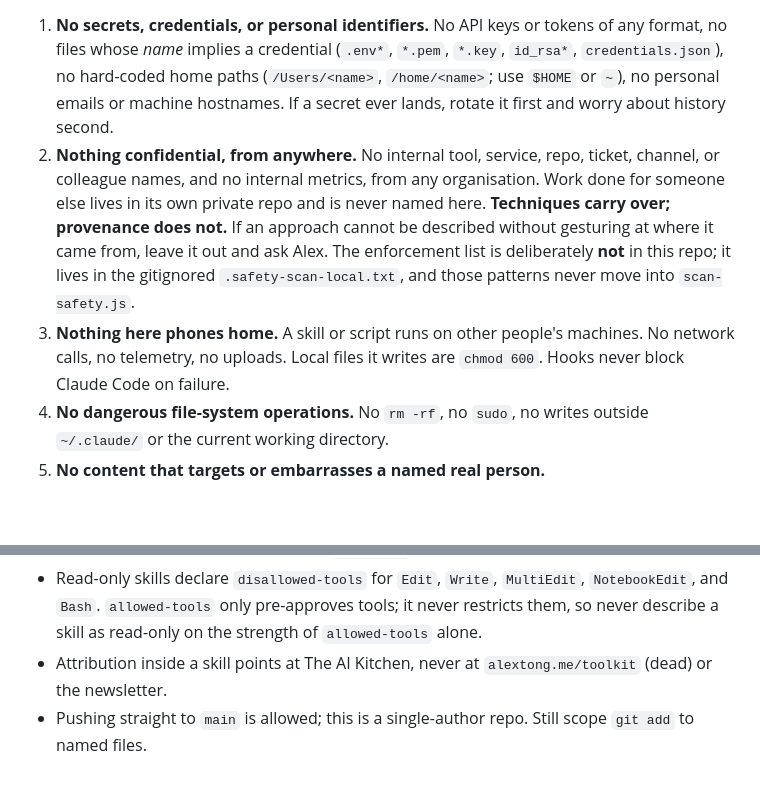
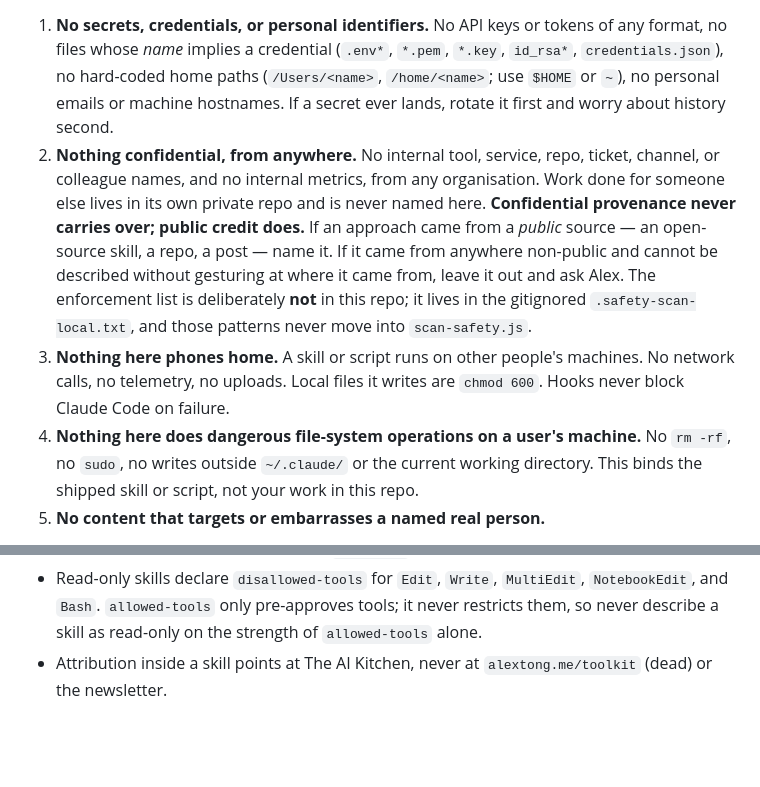
Before and after one commit to alextongme/alex-tong-toolkit, a Markdown page: CLAUDE.md, 2 parts joined by grey strips. Rendered like a GitHub page; blank space fills up the shorter version.

Commit message:
Credit public sources by default; tighten two hard rules
Hard rule 2 now distinguishes confidential provenance (still zero) from
public sources, which get named. Credit is accurate and cheap; pretending
a public technique was invented here is not. Reimplementation is still
required — 2.1 is untouched, so credit never becomes a license to copy.

Hard rule 4 says who it binds: the shipped skill or script on a user's
machine, not work inside this repo.

Drops the main-push convention line — ~/CLAUDE.md already grants this
repo that exception by path, and a duplicated rule is a coin flip.

Co-Authored-By: Claude Opus 5 (1M context) <noreply@anthropic.com>
Claude-Session: https://claude.ai/code/session_019dzFg35buzaGaim8HTvRzT

```diff
--- a/CLAUDE.md
+++ b/CLAUDE.md
@@ -9,9 +9,9 @@ Public GitHub home for the Claude Code skills featured in Alex Tong's YouTube vi
 This repo is **public**. Anything that reaches git history is effectively permanent: a `git reset` does not scrub GitHub's caches or forks. Prevention is the only real defense, and `scripts/scan-safety.js` enforces the machine-checkable subset.
 
 1. **No secrets, credentials, or personal identifiers.** No API keys or tokens of any format, no files whose *name* implies a credential (`.env*`, `*.pem`, `*.key`, `id_rsa*`, `credentials.json`), no hard-coded home paths (`/Users/<name>`, `/home/<name>`; use `$HOME` or `~`), no personal emails or machine hostnames. If a secret ever lands, rotate it first and worry about history second.
-2. **Nothing confidential, from anywhere.** No internal tool, service, repo, ticket, channel, or colleague names, and no internal metrics, from any organisation. Work done for someone else lives in its own private repo and is never named here. **Techniques carry over; provenance does not.** If an approach cannot be described without gesturing at where it came from, leave it out and ask Alex. The enforcement list is deliberately **not** in this repo; it lives in the gitignored `.safety-scan-local.txt`, and those patterns never move into `scan-safety.js`.
+2. **Nothing confidential, from anywhere.** No internal tool, service, repo, ticket, channel, or colleague names, and no internal metrics, from any organisation. Work done for someone else lives in its own private repo and is never named here. **Confidential provenance never carries over; public credit does.** If an approach came from a *public* source — an open-source skill, a repo, a post — name it. If it came from anywhere non-public and cannot be described without gesturing at where it came from, leave it out and ask Alex. The enforcement list is deliberately **not** in this repo; it lives in the gitignored `.safety-scan-local.txt`, and those patterns never move into `scan-safety.js`.
 3. **Nothing here phones home.** A skill or script runs on other people's machines. No network calls, no telemetry, no uploads. Local files it writes are `chmod 600`. Hooks never block Claude Code on failure.
-4. **No dangerous file-system operations.** No `rm -rf`, no `sudo`, no writes outside `~/.claude/` or the current working directory.
+4. **Nothing here does dangerous file-system operations on a user's machine.** No `rm -rf`, no `sudo`, no writes outside `~/.claude/` or the current working directory. This binds the shipped skill or script, not your work in this repo.
 5. **No content that targets or embarrasses a named real person.**
 
 **Enforcement.** Opt in locally with `git config core.hooksPath .githooks`, which runs the scanner on staged files before every commit. The `Safety scan` GitHub workflow runs it on every push and pull request. On a fresh machine, recreate `.safety-scan-local.txt` (one literal per line, `#` comments) before committing anything.
@@ -98,4 +98,3 @@ Default is inline questions, multiple choice plus free text. When a skill genuin
 - Skills use `model: inherit`. A pinned model silently switches the user's session model for the turn, and a plan that lacks the pinned model falls back anyway. If a skill genuinely needs a stronger model, say so in its `README.md` instead of pinning.
 - Read-only skills declare `disallowed-tools` for `Edit`, `Write`, `MultiEdit`, `NotebookEdit`, and `Bash`. `allowed-tools` only pre-approves tools; it never restricts them, so never describe a skill as read-only on the strength of `allowed-tools` alone.
 - Attribution inside a skill points at The AI Kitchen, never at `alextong.me/toolkit` (dead) or the newsletter.
-- Pushing straight to `main` is allowed; this is a single-author repo. Still scope `git add` to named files.
```
